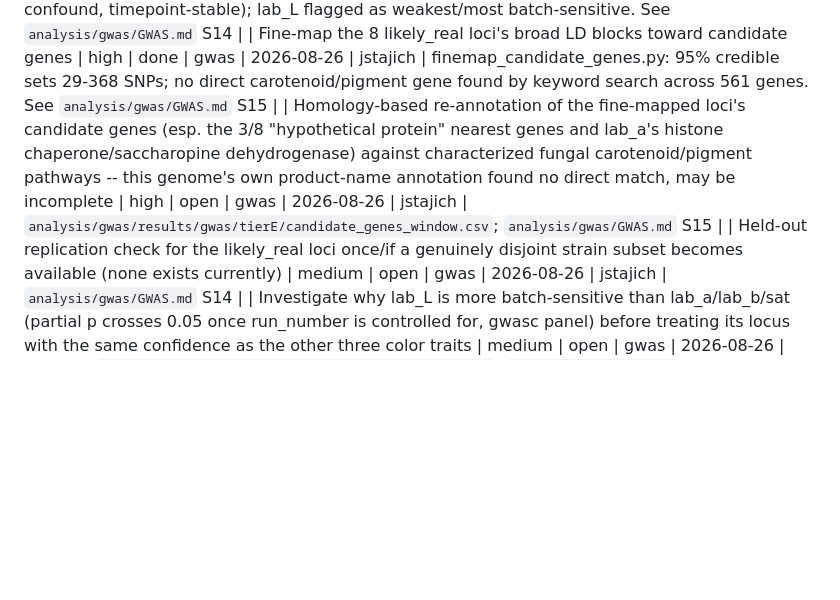
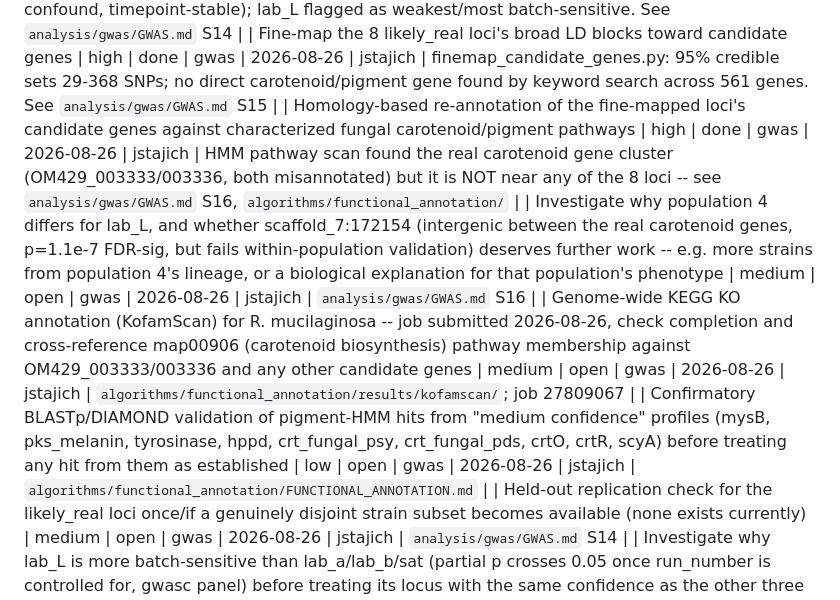
Before and after one commit to hyphaltip/Rhodotorula_phenotypes, a Markdown page: todo/TODO_REGISTRY.md, the part around the change. Rendered like a GitHub page; blank space fills up the shorter version.

Commit message:
Update todo registry after functional-annotation pipeline
Co-Authored-By: Claude Sonnet 5 <noreply@anthropic.com>

```diff
--- a/todo/TODO_REGISTRY.md
+++ b/todo/TODO_REGISTRY.md
@@ -44,7 +44,10 @@ All future work items, ideas, and planned improvements for this project are trac
 | Investigate lab_L/lab_a/lab_b population-confounding flags before treating their large FDR-sig hit counts as real color signal | medium | done | gwas | 2026-08-26 | jstajich | check_population_vs_locus.py: lab_L/a/b (both panels), cu_dose_slope, sat all verdict likely_real (independent within-population replication in >=2 pops); only AUC_20 remains ambiguous. See `analysis/gwas/GWAS.md` S13 |
 | MAS-usability gates for the likely_real loci from the population-vs-locus disambiguation | high | done | gwas | 2026-08-26 | jstajich | check_mas_gates.py: 7/8 loci pass all gates (large effect sizes, clump-lead LD status, no batch confound, timepoint-stable); lab_L flagged as weakest/most batch-sensitive. See `analysis/gwas/GWAS.md` S14 |
 | Fine-map the 8 likely_real loci's broad LD blocks toward candidate genes | high | done | gwas | 2026-08-26 | jstajich | finemap_candidate_genes.py: 95% credible sets 29-368 SNPs; no direct carotenoid/pigment gene found by keyword search across 561 genes. See `analysis/gwas/GWAS.md` S15 |
-| Homology-based re-annotation of the fine-mapped loci's candidate genes (esp. the 3/8 "hypothetical protein" nearest genes and lab_a's histone chaperone/saccharopine dehydrogenase) against characterized fungal carotenoid/pigment pathways -- this genome's own product-name annotation found no direct match, may be incomplete | high | open | gwas | 2026-08-26 | jstajich | `analysis/gwas/results/gwas/tierE/candidate_genes_window.csv`; `analysis/gwas/GWAS.md` S15 |
+| Homology-based re-annotation of the fine-mapped loci's candidate genes against characterized fungal carotenoid/pigment pathways | high | done | gwas | 2026-08-26 | jstajich | HMM pathway scan found the real carotenoid gene cluster (OM429_003333/003336, both misannotated) but it is NOT near any of the 8 loci -- see `analysis/gwas/GWAS.md` S16, `algorithms/functional_annotation/` |
+| Investigate why population 4 differs for lab_L, and whether scaffold_7:172154 (intergenic between the real carotenoid genes, p=1.1e-7 FDR-sig, but fails within-population validation) deserves further work -- e.g. more strains from population 4's lineage, or a biological explanation for that population's phenotype | medium | open | gwas | 2026-08-26 | jstajich | `analysis/gwas/GWAS.md` S16 |
+| Genome-wide KEGG KO annotation (KofamScan) for R. mucilaginosa -- job submitted 2026-08-26, check completion and cross-reference map00906 (carotenoid biosynthesis) pathway membership against OM429_003333/003336 and any other candidate genes | medium | open | gwas | 2026-08-26 | jstajich | `algorithms/functional_annotation/results/kofamscan/`; job 27809067 |
+| Confirmatory BLASTp/DIAMOND validation of pigment-HMM hits from "medium confidence" profiles (mysB, pks_melanin, tyrosinase, hppd, crt_fungal_psy, crt_fungal_pds, crtO, crtR, scyA) before treating any hit from them as established | low | open | gwas | 2026-08-26 | jstajich | `algorithms/functional_annotation/FUNCTIONAL_ANNOTATION.md` |
 | Held-out replication check for the likely_real loci once/if a genuinely disjoint strain subset becomes available (none exists currently) | medium | open | gwas | 2026-08-26 | jstajich | `analysis/gwas/GWAS.md` S14 |
 | Investigate why lab_L is more batch-sensitive than lab_a/lab_b/sat (partial p crosses 0.05 once run_number is controlled for, gwasc panel) before treating its locus with the same confidence as the other three color traits | medium | open | gwas | 2026-08-26 | jstajich | `analysis/gwas/results/gwas/mas_gates/mas_gates.csv`; `analysis/gwas/GWAS.md` S14 |
 | Resolve chroma's identity separately from the population-vs-locus battery -- its top hit is unstable across every panel/SNP-set tried so it never entered the disambiguation battery as one fixed locus; needs its own investigation (e.g. run check_population_vs_locus.py-style within-pop test on each panel's own top hit, or find a stable candidate first) | medium | open | gwas | 2026-08-26 | jstajich | `analysis/gwas/GWAS.md` S7, S13 |
```
